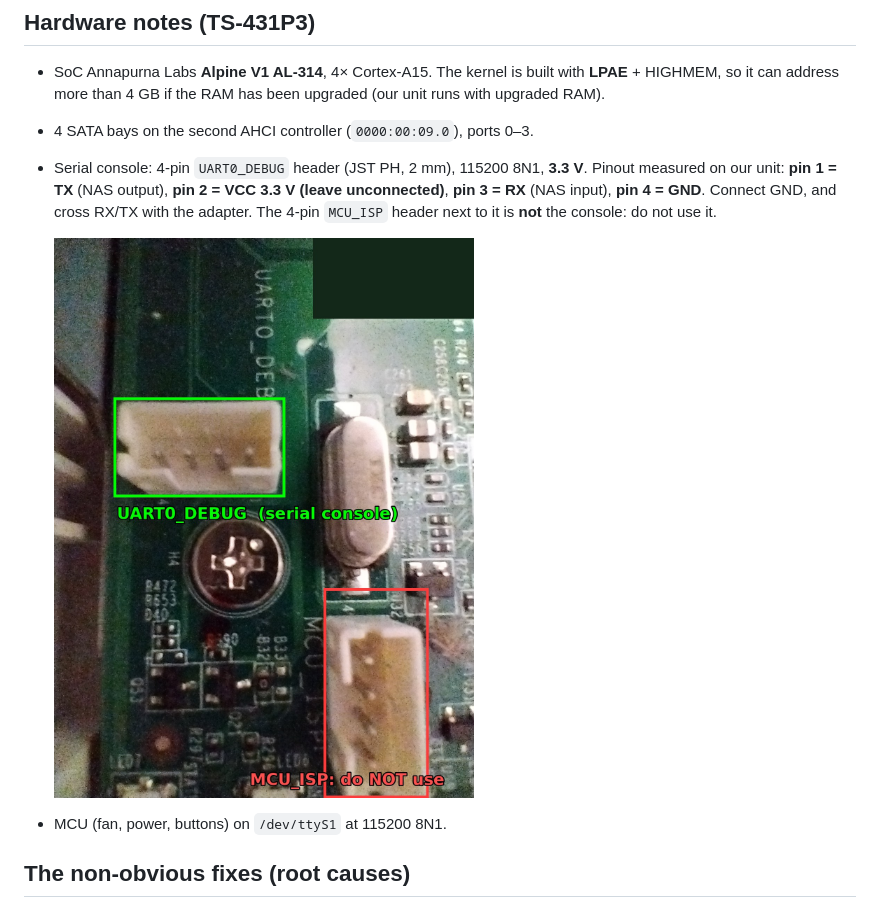
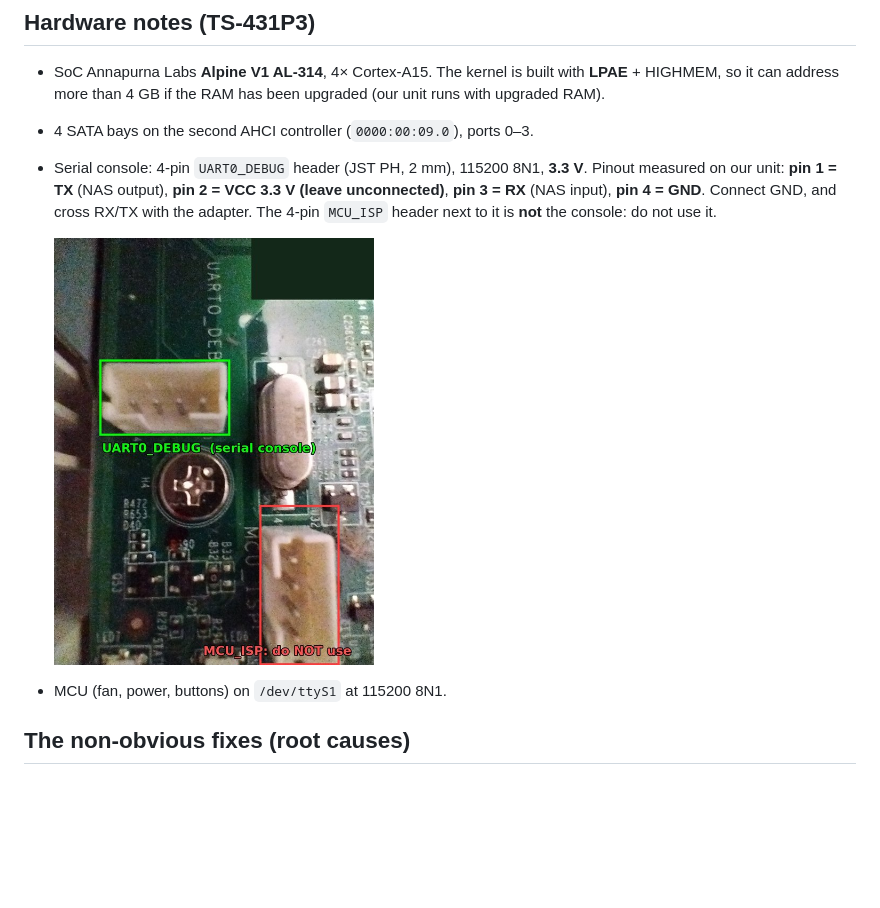
Before and after one commit to andmike1968/debian-qnap-ts431p3, a Markdown page: README.md, the part around the change. GitHub-like rendering; pictures changed too: docs/uart0_debug.jpg; blank space fills up the shorter version.

Commit message:
Smaller serial header photo

```diff
--- a/README.md
+++ b/README.md
@@ -43,7 +43,7 @@ Steps 1–5 do not change the NAS; the guide marks clearly the destructive ones.
   **pin 3 = RX** (NAS input), **pin 4 = GND**. Connect GND, and cross RX/TX with the adapter.
   The 4-pin `MCU_ISP` header next to it is **not** the console: do not use it.
 
-  ![UART0_DEBUG header on the TS-431P3 board](docs/uart0_debug.jpg)
+  <img src="docs/uart0_debug.jpg" alt="UART0_DEBUG header on the TS-431P3 board" width="320">
 
 - MCU (fan, power, buttons) on `/dev/ttyS1` at 115200 8N1.
 
```
